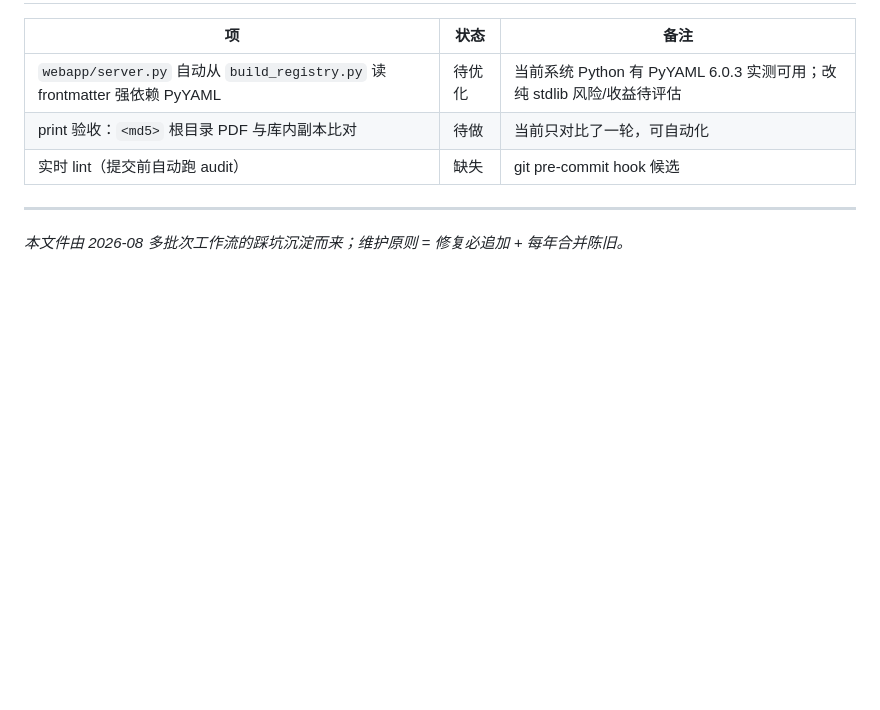
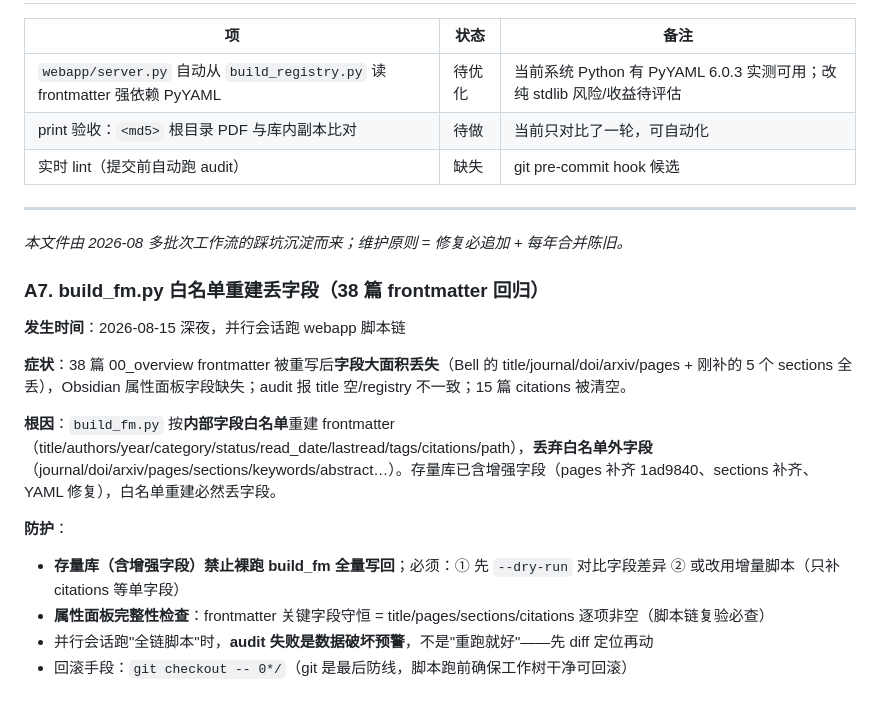
Before and after one commit to jcxs2014/ReferenceRead, a Markdown page: docs/TROUBLESHOOTING.md, the part around the change. Drawn GitHub-style; blank space fills up the shorter version.

Commit message:
docs: TROUBLESHOOTING 补 A7（build_fm 白名单重建丢字段，存量库禁裸跑）

```diff
--- a/docs/TROUBLESHOOTING.md
+++ b/docs/TROUBLESHOOTING.md
@@ -547,3 +547,16 @@ function highlightMatches(text, pattern) {
 ---
 
 *本文件由 2026-08 多批次工作流的踩坑沉淀而来；维护原则 = 修复必追加 + 每年合并陈旧。*
+### A7. build_fm.py 白名单重建丢字段（38 篇 frontmatter 回归）
+
+**发生时间**：2026-08-15 深夜，并行会话跑 webapp 脚本链
+
+**症状**：38 篇 00_overview frontmatter 被重写后**字段大面积丢失**（Bell 的 title/journal/doi/arxiv/pages + 刚补的 5 个 sections 全丢），Obsidian 属性面板字段缺失；audit 报 title 空/registry 不一致；15 篇 citations 被清空。
+
+**根因**：`build_fm.py` 按**内部字段白名单**重建 frontmatter（title/authors/year/category/status/read_date/lastread/tags/citations/path），**丢弃白名单外字段**（journal/doi/arxiv/pages/sections/keywords/abstract…）。存量库已含增强字段（pages 补齐 1ad9840、sections 补齐、YAML 修复），白名单重建必然丢字段。
+
+**防护**：
+- **存量库（含增强字段）禁止裸跑 build_fm 全量写回**；必须：① 先 `--dry-run` 对比字段差异 ② 或改用增量脚本（只补 citations 等单字段）
+- **属性面板完整性检查**：frontmatter 关键字段守恒 = title/pages/sections/citations 逐项非空（脚本链复验必查）
+- 并行会话跑"全链脚本"时，**audit 失败是数据破坏预警**，不是"重跑就好"——先 diff 定位再动
+- 回滚手段：`git checkout -- 0*/`（git 是最后防线，脚本跑前确保工作树干净可回滚）
```
